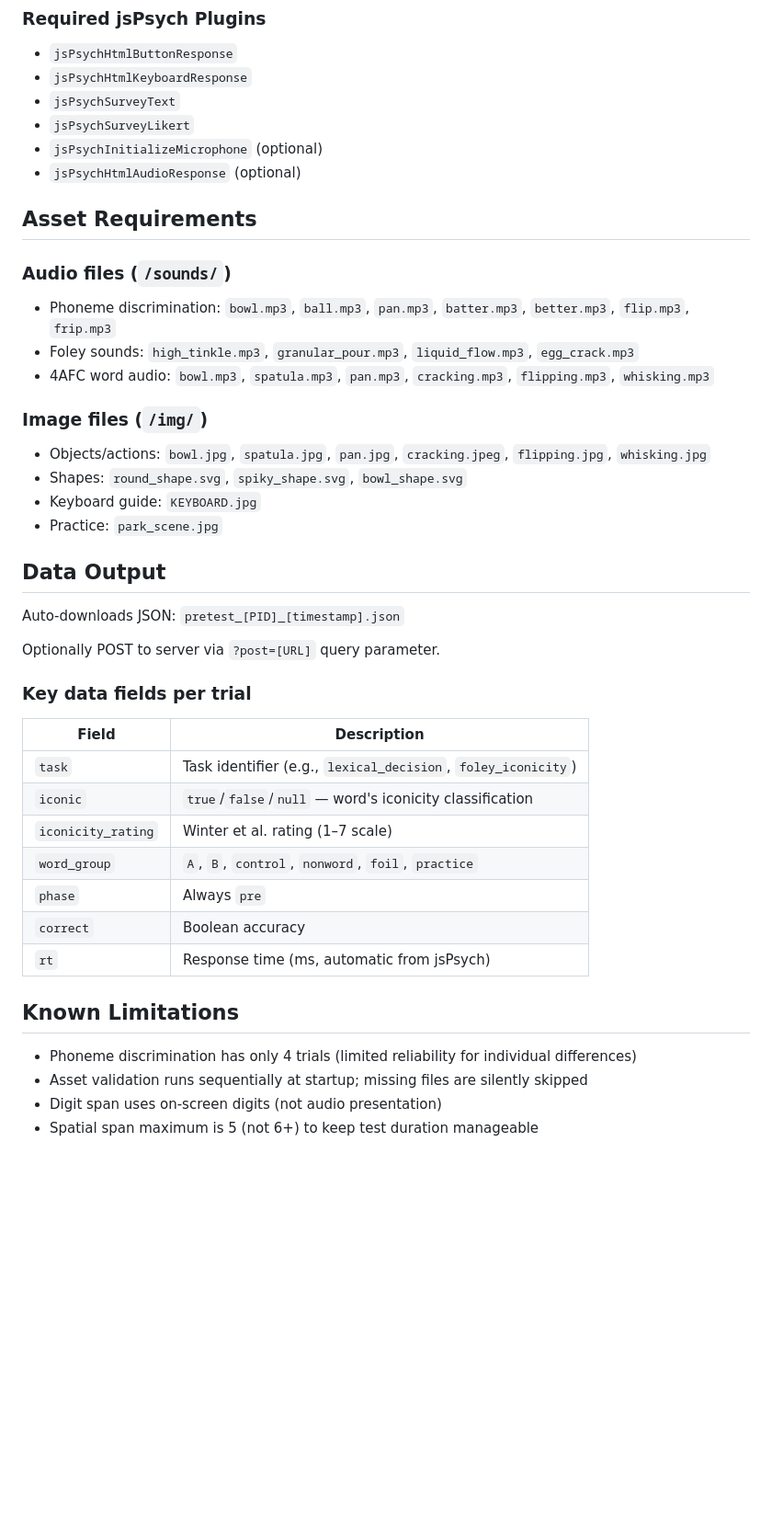
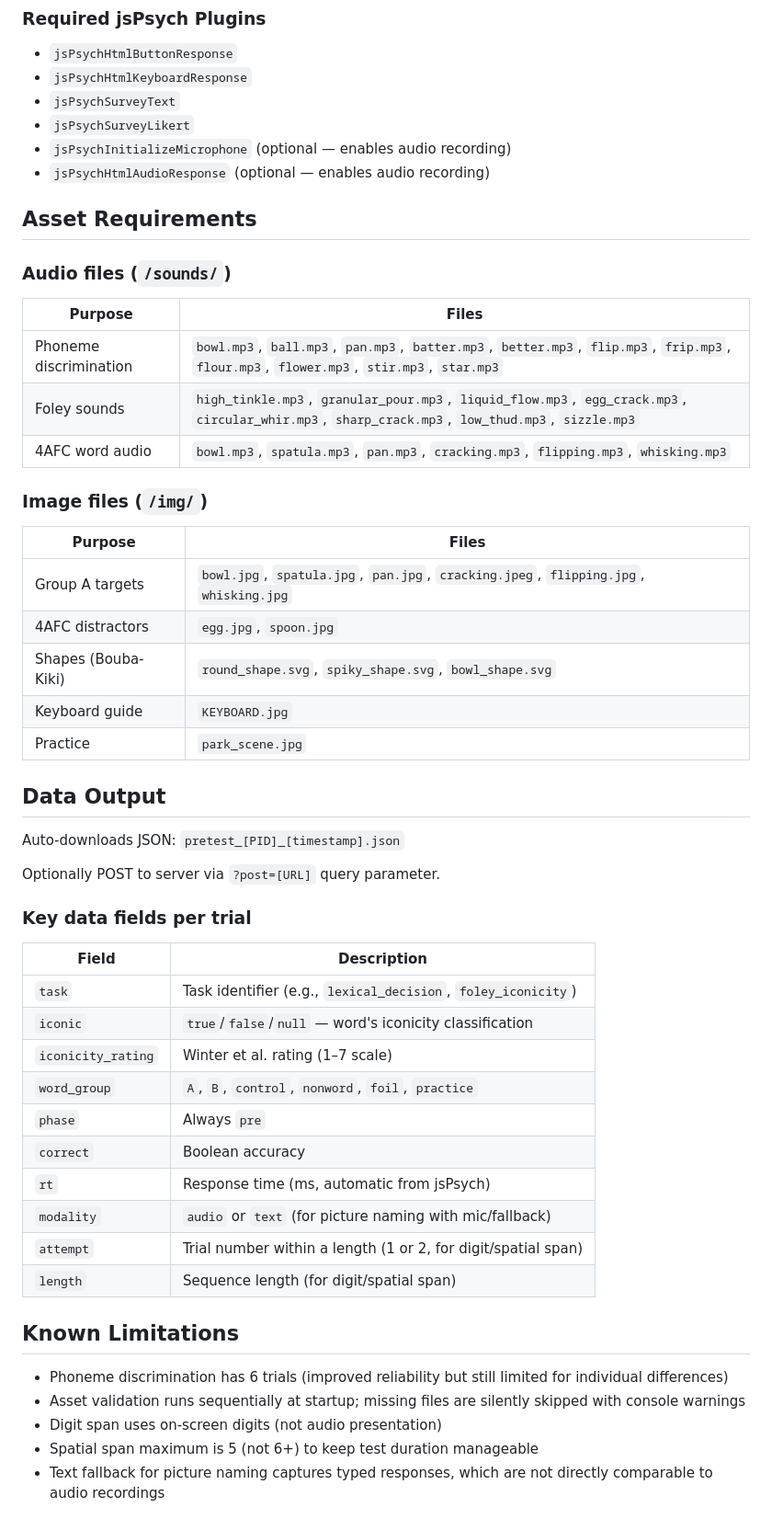
Before and after one commit to OLEXASENSEI/vr-pretest, a Markdown page: README.md, the part around one of its changes. Shown at 92% size. Drawn GitHub-style; blank space fills up the shorter version.

```diff
--- a/README.md
+++ b/README.md
@@ -102,21 +137,28 @@ Interactive mic permission with real-time audio level meter. Participants can pr
 - `jsPsychHtmlKeyboardResponse`
 - `jsPsychSurveyText`
 - `jsPsychSurveyLikert`
-- `jsPsychInitializeMicrophone` (optional)
-- `jsPsychHtmlAudioResponse` (optional)
+- `jsPsychInitializeMicrophone` (optional — enables audio recording)
+- `jsPsychHtmlAudioResponse` (optional — enables audio recording)
 
 ## Asset Requirements
 
 ### Audio files (`/sounds/`)
-- Phoneme discrimination: `bowl.mp3`, `ball.mp3`, `pan.mp3`, `batter.mp3`, `better.mp3`, `flip.mp3`, `frip.mp3`
-- Foley sounds: `high_tinkle.mp3`, `granular_pour.mp3`, `liquid_flow.mp3`, `egg_crack.mp3`
-- 4AFC word audio: `bowl.mp3`, `spatula.mp3`, `pan.mp3`, `cracking.mp3`, `flipping.mp3`, `whisking.mp3`
+
+| Purpose | Files |
+|---|---|
+| Phoneme discrimination | `bowl.mp3`, `ball.mp3`, `pan.mp3`, `batter.mp3`, `better.mp3`, `flip.mp3`, `frip.mp3`, `flour.mp3`, `flower.mp3`, `stir.mp3`, `star.mp3` |
+| Foley sounds | `high_tinkle.mp3`, `granular_pour.mp3`, `liquid_flow.mp3`, `egg_crack.mp3`, `circular_whir.mp3`, `sharp_crack.mp3`, `low_thud.mp3`, `sizzle.mp3` |
+| 4AFC word audio | `bowl.mp3`, `spatula.mp3`, `pan.mp3`, `cracking.mp3`, `flipping.mp3`, `whisking.mp3` |
 
 ### Image files (`/img/`)
-- Objects/actions: `bowl.jpg`, `spatula.jpg`, `pan.jpg`, `cracking.jpeg`, `flipping.jpg`, `whisking.jpg`
-- Shapes: `round_shape.svg`, `spiky_shape.svg`, `bowl_shape.svg`
-- Keyboard guide: `KEYBOARD.jpg`
-- Practice: `park_scene.jpg`
+
+| Purpose | Files |
+|---|---|
+| Group A targets | `bowl.jpg`, `spatula.jpg`, `pan.jpg`, `cracking.jpeg`, `flipping.jpg`, `whisking.jpg` |
+| 4AFC distractors | `egg.jpg`, `spoon.jpg` |
+| Shapes (Bouba-Kiki) | `round_shape.svg`, `spiky_shape.svg`, `bowl_shape.svg` |
+| Keyboard guide | `KEYBOARD.jpg` |
+| Practice | `park_scene.jpg` |
 
 ## Data Output
 
@@ -125,6 +167,7 @@ Auto-downloads JSON: `pretest_[PID]_[timestamp].json`
 Optionally POST to server via `?post=[URL]` query parameter.
 
 ### Key data fields per trial
+
 | Field | Description |
 |---|---|
 | `task` | Task identifier (e.g., `lexical_decision`, `foley_iconicity`) |
@@ -134,10 +177,14 @@ Optionally POST to server via `?post=[URL]` query parameter.
 | `phase` | Always `pre` |
 | `correct` | Boolean accuracy |
 | `rt` | Response time (ms, automatic from jsPsych) |
+| `modality` | `audio` or `text` (for picture naming with mic/fallback) |
+| `attempt` | Trial number within a length (1 or 2, for digit/spatial span) |
+| `length` | Sequence length (for digit/spatial span) |
 
 ## Known Limitations
 
-- Phoneme discrimination has only 4 trials (limited reliability for individual differences)
-- Asset validation runs sequentially at startup; missing files are silently skipped
+- Phoneme discrimination has 6 trials (improved reliability but still limited for individual differences)
+- Asset validation runs sequentially at startup; missing files are silently skipped with console warnings
 - Digit span uses on-screen digits (not audio presentation)
 - Spatial span maximum is 5 (not 6+) to keep test duration manageable
+- Text fallback for picture naming captures typed responses, which are not directly comparable to audio recordings
```
Also changed, not shown: other parts of README.md (+70 -35 lines).
